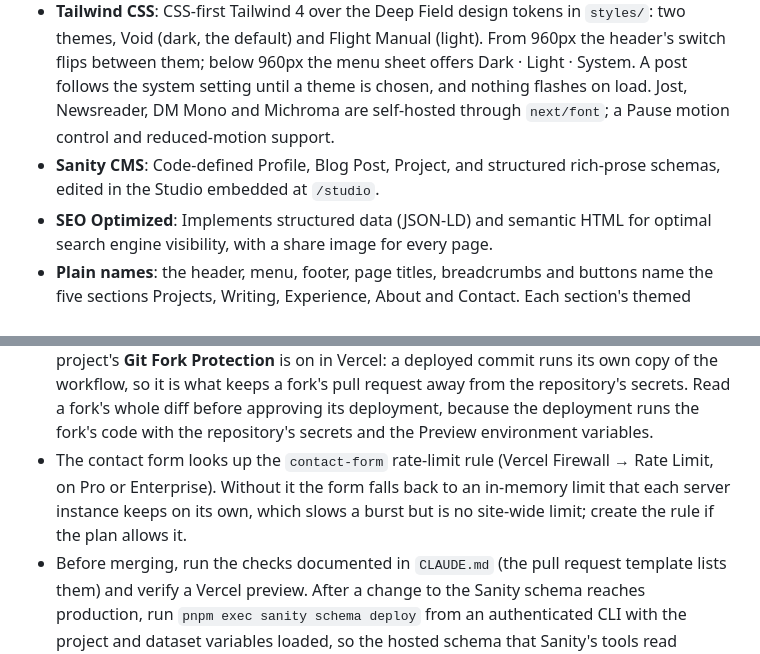
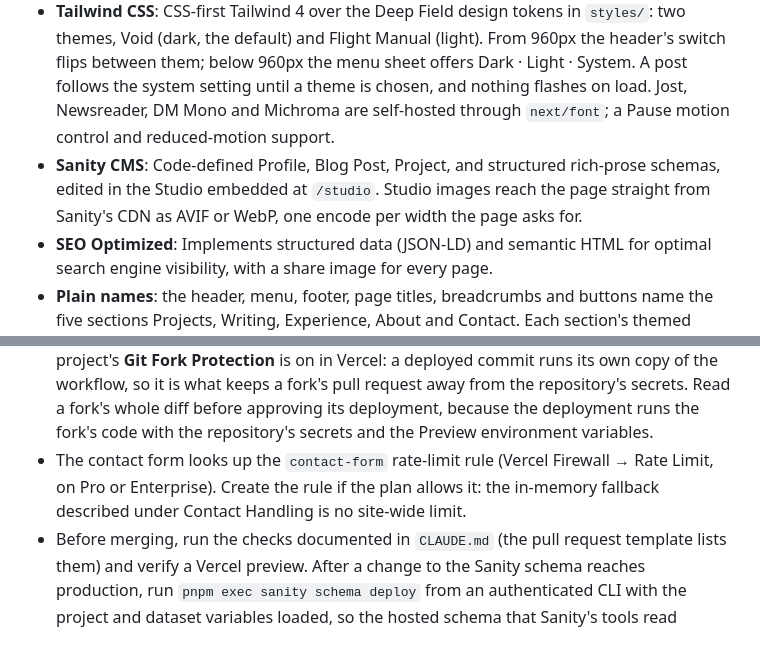
Before and after one commit to Adithya-Rajendran/portfolio-website, a Markdown page: README.md, 2 parts joined by grey strips. Rendered like a GitHub page.

```diff
--- a/README.md
+++ b/README.md
@@ -11,7 +11,7 @@ A writing-first personal website about systems, robotic vision, AI, and possible
 - **Next.js**: App Router, Server Components, Cache Components and tagged Sanity caching, refreshed by the Sanity webhook and a daily cron.
 - **React & TypeScript**: Robust, scalable, and type-safe development environment.
 - **Tailwind CSS**: CSS-first Tailwind 4 over the Deep Field design tokens in `styles/`: two themes, Void (dark, the default) and Flight Manual (light). From 960px the header's switch flips between them; below 960px the menu sheet offers Dark · Light · System. A post follows the system setting until a theme is chosen, and nothing flashes on load. Jost, Newsreader, DM Mono and Michroma are self-hosted through `next/font`; a Pause motion control and reduced-motion support.
-- **Sanity CMS**: Code-defined Profile, Blog Post, Project, and structured rich-prose schemas, edited in the Studio embedded at `/studio`.
+- **Sanity CMS**: Code-defined Profile, Blog Post, Project, and structured rich-prose schemas, edited in the Studio embedded at `/studio`. Studio images reach the page straight from Sanity's CDN as AVIF or WebP, one encode per width the page asks for.
 - **SEO Optimized**: Implements structured data (JSON-LD) and semantic HTML for optimal search engine visibility, with a share image for every page.
 - **Plain names**: the header, menu, footer, page titles, breadcrumbs and buttons name the five sections Projects, Writing, Experience, About and Contact. Each section's themed name (Missions, Flight Log, Trajectory, Crew File, Comms) is only a small tag above its page title and on its share card, and no heading is numbered.
 - **Home**: the name, the profile's headline and what you are open to over NASA's orbital sunrise, with one action, CV, which opens the CV on `/resume`; then the strongest project on its stage (led by its summary, without stats) and the next two as rows; the latest three posts; and a close: your one-line statement (the tagline, else the introduction's first sentence) with a link to Current focus on About, then one way to `/contact`, your Contact Button to the Hiring topic while there is an Open To line, else Send a message.
@@ -83,7 +83,7 @@ BASE_URL=https://<preview-url> pnpm test:e2e:preview   # the same specs against
 - The flight's planet maps (from NASA and Solar System Scope) are encoded by `node scripts/encode-trajectory-textures.mjs`; `public/images/trajectory/README.md` lists each map's source and licence. Rename a map when you re-encode it, for the same reason.
 - The Vercel project builds GitHub branches as previews and `main` as production. `.env.example` lists every environment variable: the webhook needs `SANITY_REVALIDATE_SECRET`, the daily cron `CRON_SECRET`, and the contact form `RESEND_API_KEY` and `CONTACT_FORM_TO_EMAIL`. Vercel honours the `packageManager` pnpm pin only when `ENABLE_EXPERIMENTAL_COREPACK=1` is set in the project; otherwise it infers pnpm from the lockfile.
 - The browser tests also run against every successful Vercel preview (`.github/workflows/e2e-preview.yml`). If previews are protected, create a **Protection Bypass for Automation** secret in Vercel (Settings → Deployment Protection) and store it as the GitHub Actions secret `VERCEL_AUTOMATION_BYPASS_SECRET`; until it exists, its test job shows as skipped, with a notice, not as passed. Before adding that secret, confirm that the project's **Git Fork Protection** is on in Vercel: a deployed commit runs its own copy of the workflow, so it is what keeps a fork's pull request away from the repository's secrets. Read a fork's whole diff before approving its deployment, because the deployment runs the fork's code with the repository's secrets and the Preview environment variables.
-- The contact form looks up the `contact-form` rate-limit rule (Vercel Firewall → Rate Limit, on Pro or Enterprise). Without it the form falls back to an in-memory limit that each server instance keeps on its own, which slows a burst but is no site-wide limit; create the rule if the plan allows it.
+- The contact form looks up the `contact-form` rate-limit rule (Vercel Firewall → Rate Limit, on Pro or Enterprise). Create the rule if the plan allows it: the in-memory fallback described under Contact Handling is no site-wide limit.
 - Before merging, run the checks documented in `CLAUDE.md` (the pull request template lists them) and verify a Vercel preview. After a change to the Sanity schema reaches production, run `pnpm exec sanity schema deploy` from an authenticated CLI with the project and dataset variables loaded, so the hosted schema that Sanity's tools read matches the repository. Existing `/blog`, `/portfolio` (its old section fragments included), `/resume`, RSS, and résumé PDF routes are preserved; `/comms` redirects to `/contact`.
 
 ## Contribution
```
Also changed, not shown: CLAUDE.md (+30 -9 lines).
